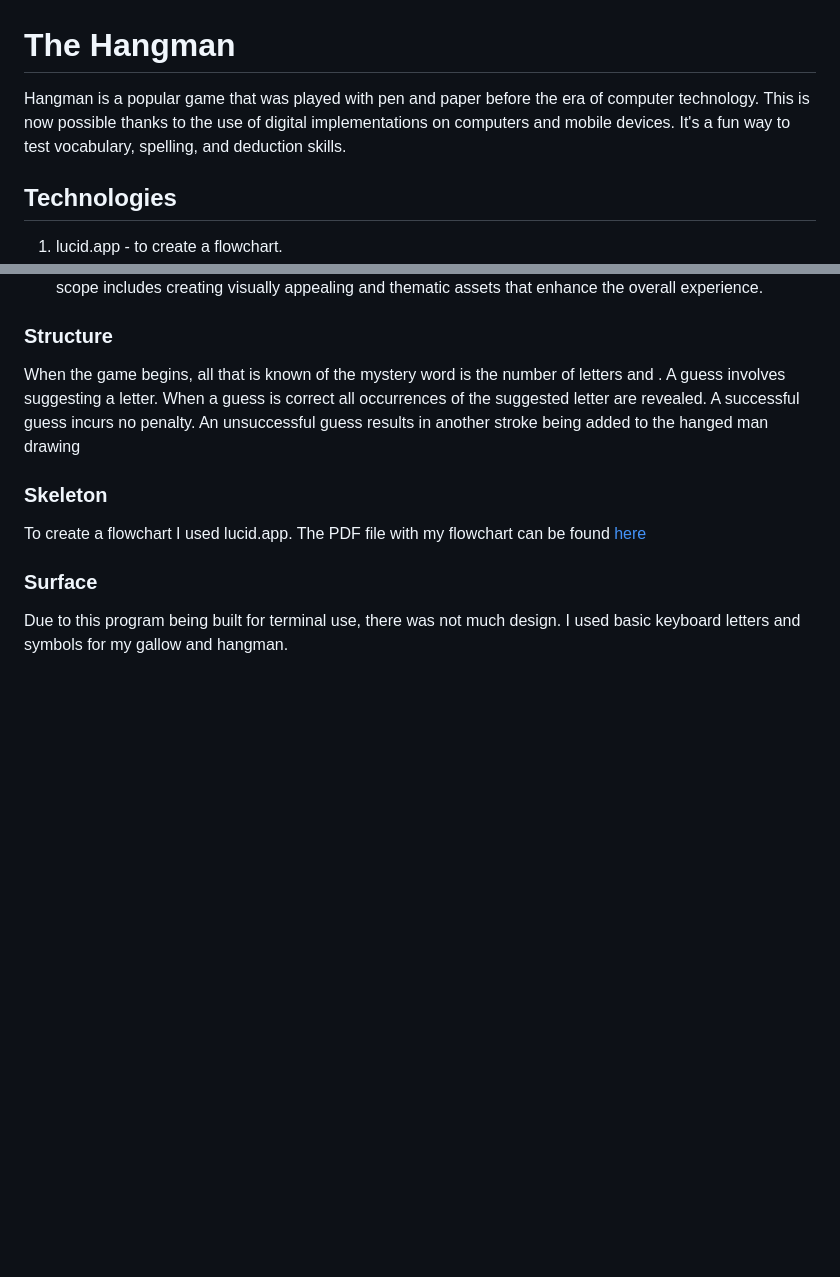
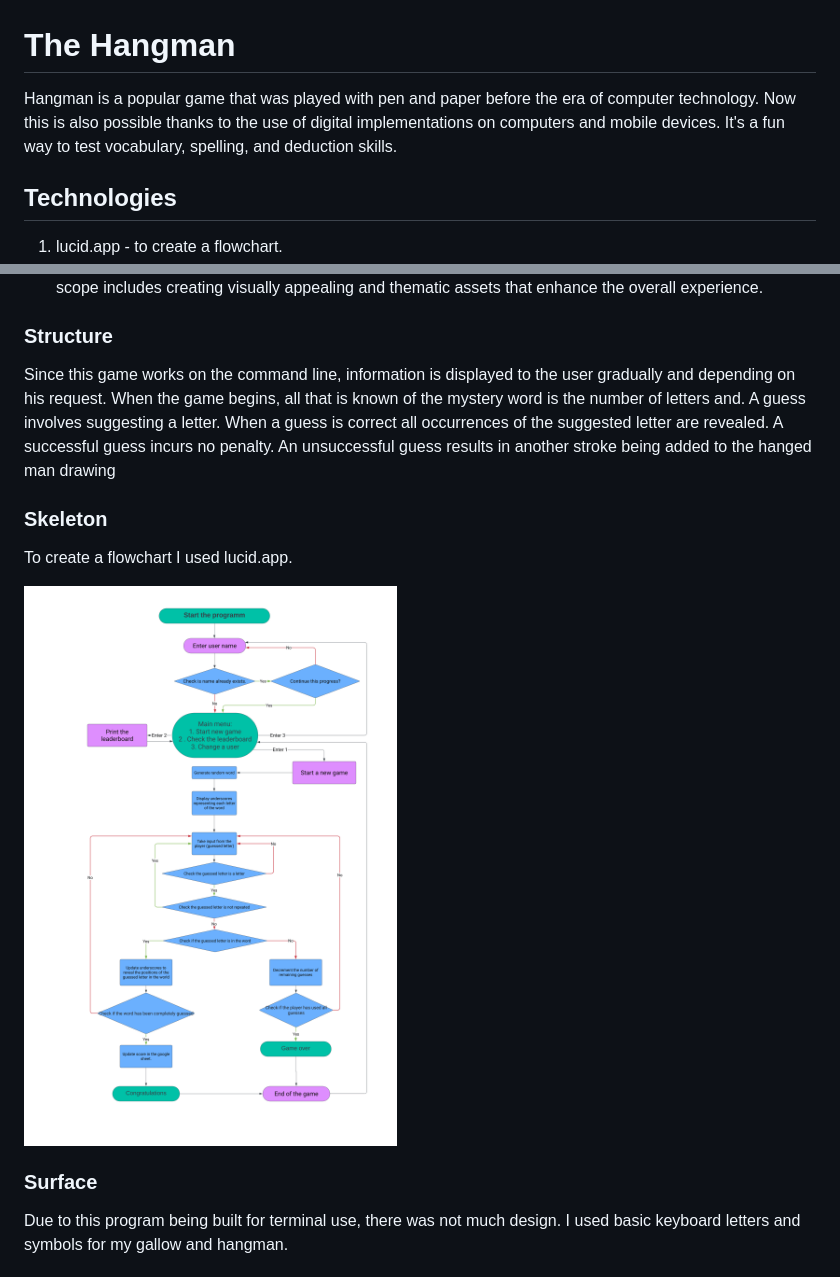
Before and after one commit to OleksiiKova/hangman, a Markdown page: README.md, 2 parts joined by grey strips. GitHub-like rendering; pictures changed too: readme_images/Flowchart.png (added); blank space fills up the shorter version.

Commit message:
Change flowchart pdf to png

```diff
--- a/README.md
+++ b/README.md
@@ -1,6 +1,6 @@
 # The Hangman
 
-Hangman is a popular game that was played with pen and paper before the era of computer technology. This is now possible thanks to the use of digital implementations on computers and mobile devices. It's a fun way to test vocabulary, spelling, and deduction skills.
+Hangman is a popular game that was played with pen and paper before the era of computer technology. Now this is also possible thanks to the use of digital implementations on computers and mobile devices. It's a fun way to test vocabulary, spelling, and deduction skills.
 
 ## Technologies
 
@@ -25,13 +25,15 @@ Hangman is a popular game that was played with pen and paper before the era of c
 
 ### Structure
 
-
-When the game begins, all that is known of the mystery word is the number of letters and . A guess involves suggesting a letter. When a guess is correct all occurrences of the suggested letter are revealed.
+Since this game works on the command line, information is displayed to the user gradually and depending on his request.
+When the game begins, all that is known of the mystery word is the number of letters and. A guess involves suggesting a letter. When a guess is correct all occurrences of the suggested letter are revealed.
 A successful guess incurs no penalty. An unsuccessful guess results in another stroke being added to the hanged man drawing
 
 ### Skeleton
 
-To create a flowchart I used lucid.app. The PDF file with my flowchart can be found [here](readme_images/Flowchart%20.pdf)
+To create a flowchart I used lucid.app.
+
+![Flowchart](readme_images/Flowchart.png)
 
 ### Surface
 
```
Also changed, not shown: 2 other files.
